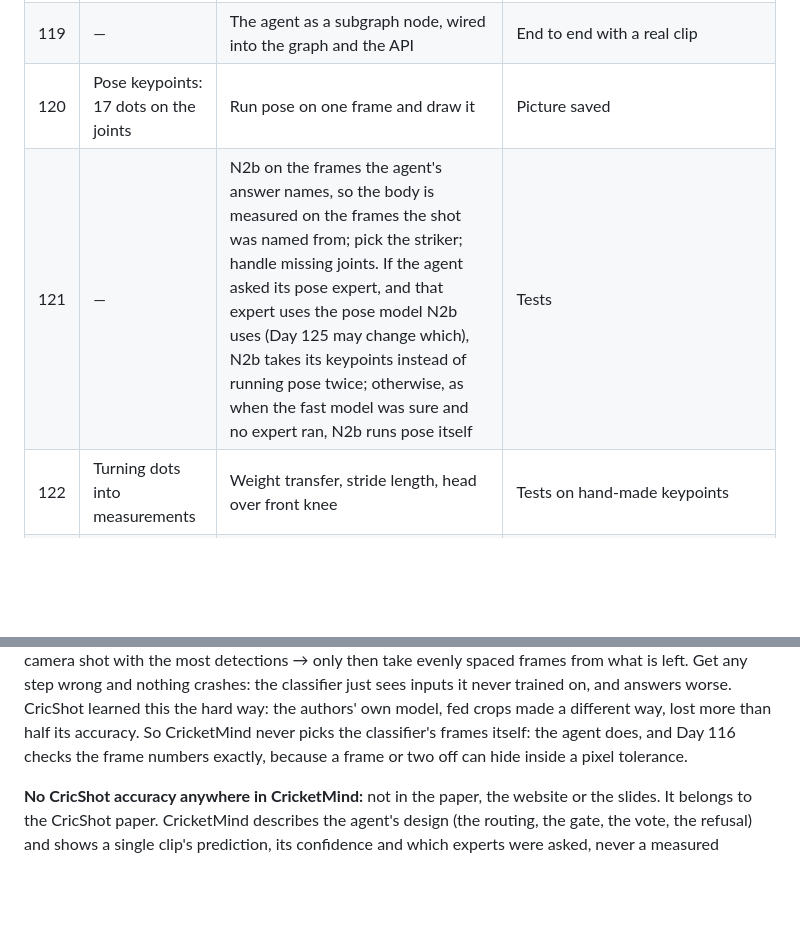
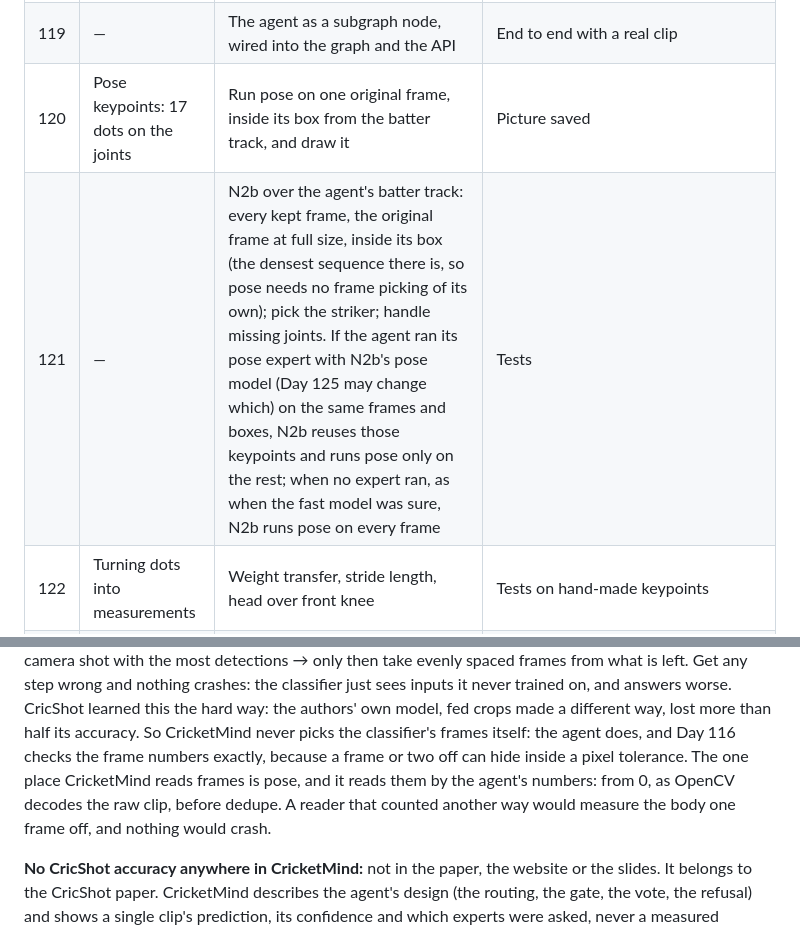
Before and after one commit to Tamim2276/CricketMind, a Markdown page: cricketmind-v3/docs/BUILD_PLAN.md, 2 parts joined by grey strips. Rendered like a GitHub page; blank space fills up the shorter version.

```diff
--- a/cricketmind-v3/docs/BUILD_PLAN.md
+++ b/cricketmind-v3/docs/BUILD_PLAN.md
@@ -2116,8 +2123,8 @@ the frames that mattered. It runs unmodified on the Arc (XPU), CUDA and CPU.
 | 117 | — | A thin adapter that calls the agent subgraph; the stub stays for tests | Stub test, plus one real run |
 | 118 | — | The status gate, with no blind retry: the same model on the same frames gives the same answer, and the agent's own route (the fast model, then the experts) is the retry. `ok` goes on to Shot DNA; `low_confidence` is the low-confidence exit; `cannot_classify` (no readable batter) is a new, honest exit | Tests for all three statuses |
 | 119 | — | The agent as a subgraph node, wired into the graph and the API | End to end with a real clip |
-| 120 | Pose keypoints: 17 dots on the joints | Run pose on one frame and draw it | Picture saved |
-| 121 | — | N2b on the frames the agent's answer names, so the body is measured on the frames the shot was named from; pick the striker; handle missing joints. If the agent asked its pose expert, and that expert uses the pose model N2b uses (Day 125 may change which), N2b takes its keypoints instead of running pose twice; otherwise, as when the fast model was sure and no expert ran, N2b runs pose itself | Tests |
+| 120 | Pose keypoints: 17 dots on the joints | Run pose on one original frame, inside its box from the batter track, and draw it | Picture saved |
+| 121 | — | N2b over the agent's batter track: every kept frame, the original frame at full size, inside its box (the densest sequence there is, so pose needs no frame picking of its own); pick the striker; handle missing joints. If the agent ran its pose expert with N2b's pose model (Day 125 may change which) on the same frames and boxes, N2b reuses those keypoints and runs pose only on the rest; when no expert ran, as when the fast model was sure, N2b runs pose on every frame | Tests |
 | 122 | Turning dots into measurements | Weight transfer, stride length, head over front knee | Tests on hand-made keypoints |
 | 123 | — | Posture validation run on the CricShot10k test clips, resumable | All clips done |
 | 124 | ROC-AUC, in simple words | AUC per metric; keep a metric only if AUC ≥ 0.75 | Report written; registry updated |
@@ -2135,6 +2142,9 @@ just sees inputs it never trained on, and answers worse. CricShot learned this t
 the authors' own model, fed crops made a different way, lost more than half its accuracy. So
 CricketMind never picks the classifier's frames itself: the agent does, and Day 116 checks
 the frame numbers exactly, because a frame or two off can hide inside a pixel tolerance.
+The one place CricketMind reads frames is pose, and it reads them by the agent's numbers:
+from 0, as OpenCV decodes the raw clip, before dedupe. A reader that counted another way
+would measure the body one frame off, and nothing would crash.
 
 **No CricShot accuracy anywhere in CricketMind:** not in the paper, the website or the
 slides. It belongs to the CricShot paper. CricketMind describes the agent's design (the
```
Also changed, not shown: other parts of cricketmind-v3/docs/BUILD_PLAN.md (+16 -9 lines), cricketmind-v3/notes/journal.md (+12 -3 lines), cricketmind-v3/thesis/decisions.md (+5 -1 lines).
